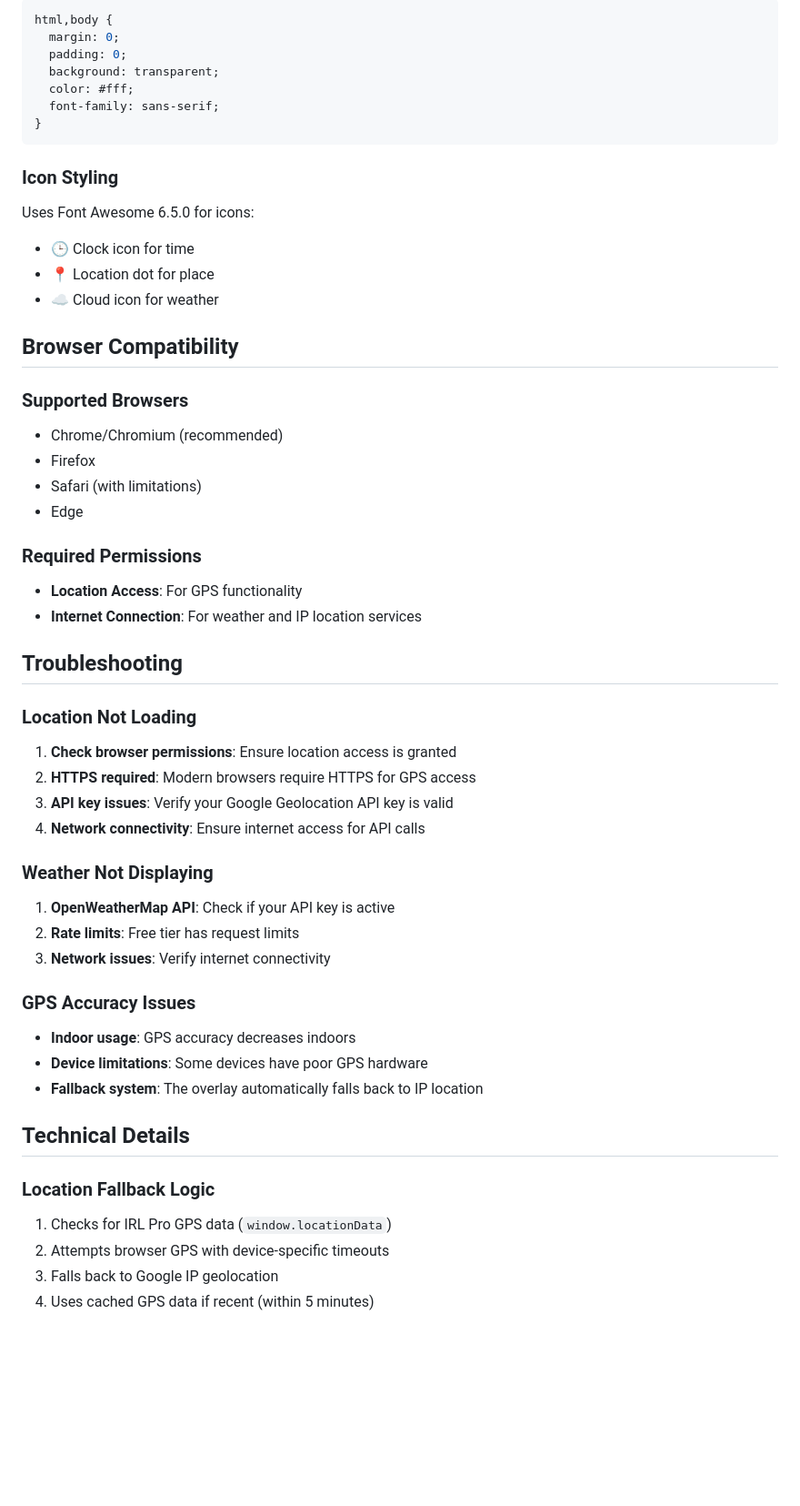
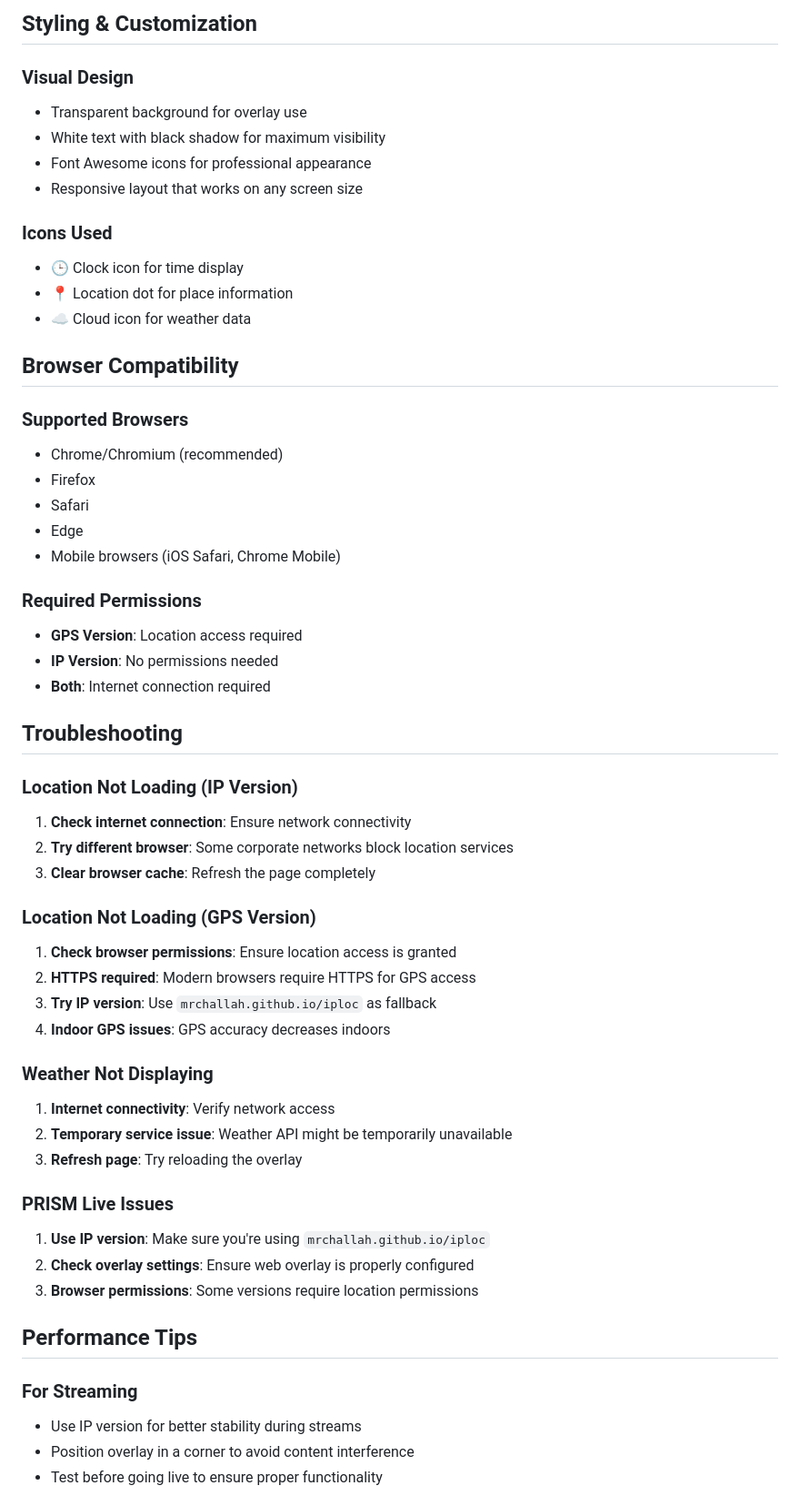
Before and after one commit to MrChallah/iploc, a Markdown page: README.md, the part around one of its changes. Shown at 91% size. Drawn GitHub-style; blank space fills up the shorter version.

````diff
--- a/README.md
+++ b/README.md
@@ -89,55 +125,58 @@ The overlay uses a transparent background with white text and black shadow for m
 
-```css
-html,body {
-  margin: 0;
-  padding: 0;
-  background: transparent;
-  color: #fff;
-  font-family: sans-serif;
-}
-```
+## Styling & Customization
 
-### Icon Styling
-Uses Font Awesome 6.5.0 for icons:
-- 🕒 Clock icon for time
-- 📍 Location dot for place
-- ☁️ Cloud icon for weather
+### Visual Design
+- Transparent background for overlay use
+- White text with black shadow for maximum visibility
+- Font Awesome icons for professional appearance
+- Responsive layout that works on any screen size
+
+### Icons Used
+- 🕒 Clock icon for time display
+- 📍 Location dot for place information
+- ☁️ Cloud icon for weather data
 
 ## Browser Compatibility
 
 ### Supported Browsers
 - Chrome/Chromium (recommended)
 - Firefox
-- Safari (with limitations)
+- Safari
 - Edge
+- Mobile browsers (iOS Safari, Chrome Mobile)
 
 ### Required Permissions
-- **Location Access**: For GPS functionality
-- **Internet Connection**: For weather and IP location services
+- **GPS Version**: Location access required
+- **IP Version**: No permissions needed
+- **Both**: Internet connection required
 
 ## Troubleshooting
 
-### Location Not Loading
+### Location Not Loading (IP Version)
+1. **Check internet connection**: Ensure network connectivity
+2. **Try different browser**: Some corporate networks block location services
+3. **Clear browser cache**: Refresh the page completely
+
+### Location Not Loading (GPS Version)
 1. **Check browser permissions**: Ensure location access is granted
 2. **HTTPS required**: Modern browsers require HTTPS for GPS access
-3. **API key issues**: Verify your Google Geolocation API key is valid
-4. **Network connectivity**: Ensure internet access for API calls
+3. **Try IP version**: Use `mrchallah.github.io/iploc` as fallback
+4. **Indoor GPS issues**: GPS accuracy decreases indoors
 
 ### Weather Not Displaying
-1. **OpenWeatherMap API**: Check if your API key is active
-2. **Rate limits**: Free tier has request limits
-3. **Network issues**: Verify internet connectivity
+1. **Internet connectivity**: Verify network access
+2. **Temporary service issue**: Weather API might be temporarily unavailable
+3. **Refresh page**: Try reloading the overlay
 
-### GPS Accuracy Issues
-- **Indoor usage**: GPS accuracy decreases indoors
-- **Device limitations**: Some devices have poor GPS hardware
-- **Fallback system**: The overlay automatically falls back to IP location
+### PRISM Live Issues
+1. **Use IP version**: Make sure you're using `mrchallah.github.io/iploc`
+2. **Check overlay settings**: Ensure web overlay is properly configured
+3. **Browser permissions**: Some versions require location permissions
 
-## Technical Details
+## Performance Tips
 
-### Location Fallback Logic
-1. Checks for IRL Pro GPS data (`window.locationData`)
-2. Attempts browser GPS with device-specific timeouts
-3. Falls back to Google IP geolocation
-4. Uses cached GPS data if recent (within 5 minutes)
+### For Streaming
+- Use IP version for better stability during streams
+- Position overlay in a corner to avoid content interference
+- Test before going live to ensure proper functionality
 
````
Also changed, not shown: other parts of README.md (+105 -60 lines).
